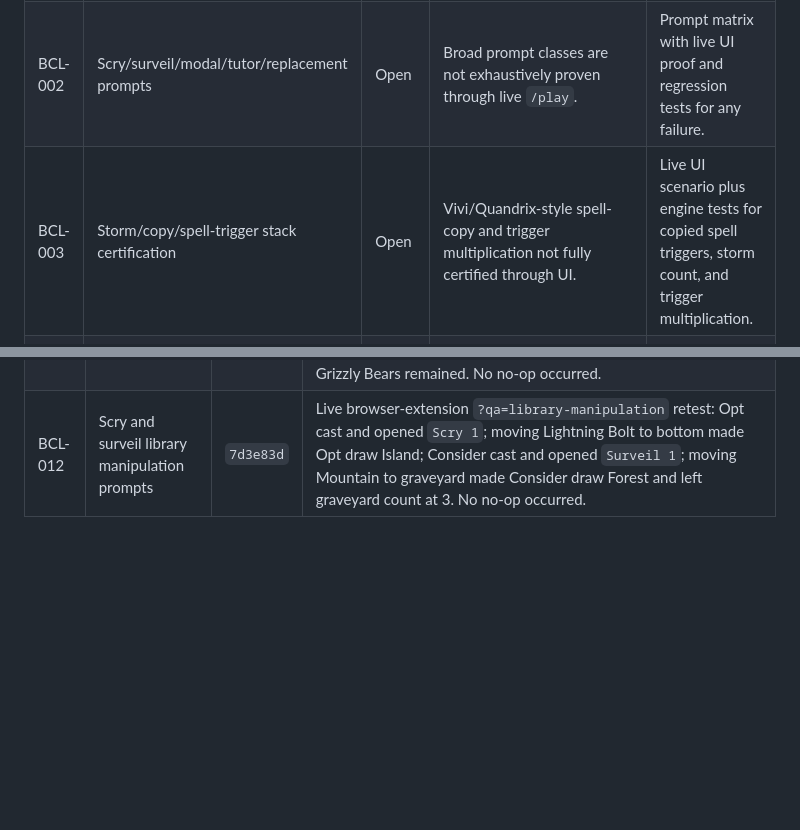
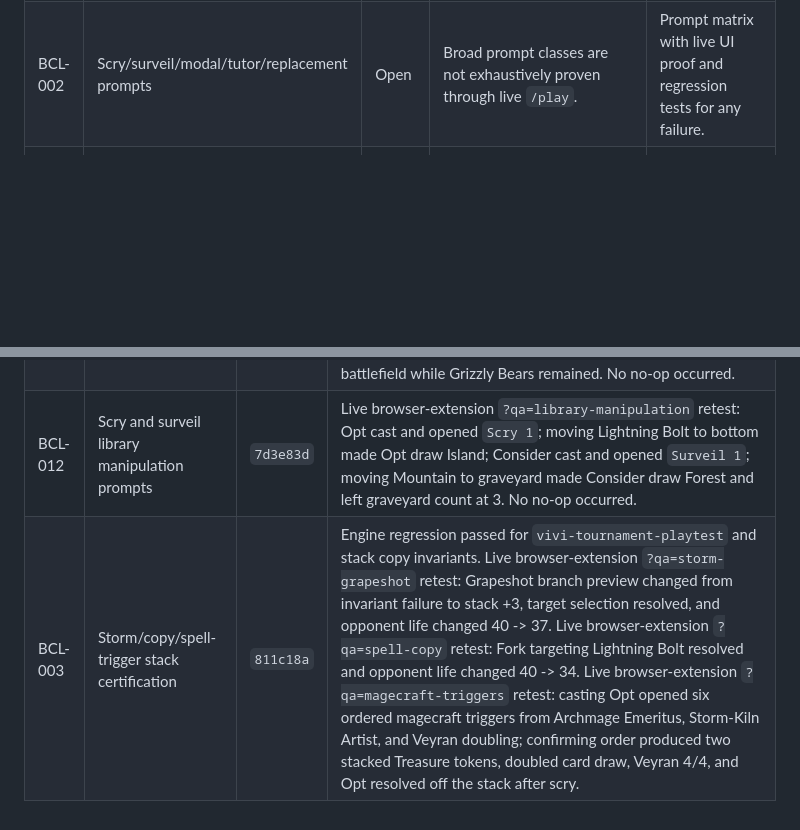
Before and after one commit to kilxnix/Magic, a Markdown page: docs/browser-certification-ledger-2026-06-01.md, 2 parts joined by grey strips. GitHub-like rendering; blank space fills up the shorter version.

Commit message:
Record spell trigger browser certification

```diff
--- a/docs/browser-certification-ledger-2026-06-01.md
+++ b/docs/browser-certification-ledger-2026-06-01.md
@@ -22,7 +22,6 @@ Completion rule:
 | --- | --- | --- | --- | --- |
 | BCL-001 | Per-card UI certification | Open | Current live runs drive sessions but do not force every card in each target deck through every printed action/trigger/prompt. | Browser-extension or browser-automation certification that records every card in scope as covered, unsupported-before-start, or fixed. |
 | BCL-002 | Scry/surveil/modal/tutor/replacement prompts | Open | Broad prompt classes are not exhaustively proven through live `/play`. | Prompt matrix with live UI proof and regression tests for any failure. |
-| BCL-003 | Storm/copy/spell-trigger stack certification | Open | Vivi/Quandrix-style spell-copy and trigger multiplication not fully certified through UI. | Live UI scenario plus engine tests for copied spell triggers, storm count, and trigger multiplication. |
 | BCL-004 | Complex combat certification | Open | Multi-blocker, trample/deathtouch/double strike, and multi-opponent assignment not fully certified through UI. | Live or deterministic UI scenario plus engine regression coverage. |
 | BCL-005 | Real room engine mode | Open | 4-human-context real engine room proof is not complete. | Four-context room run proving scoped views, priority, stack, reload, and action sync. |
 | BCL-006 | Save/replay canonicality | Open | `/play` save slots still contain UI metadata around canonical engine saves and can show replay audit warnings. | SaveManager-primary slot round-trip with replay audit clean for a long complex session. |
@@ -38,3 +37,4 @@ Completion rule:
 | BCL-010 | Declare blockers control availability | `933c25c` | Live browser-extension `?qa=declare-blockers` retest: Declare Blockers state showed `No blocks` and `Block with 1 creature(s)` controls despite opponent combat context; clicking `Block with 1 creature(s)` assigned the block and advanced to the next main-phase action surface without a no-op. |
 | BCL-011 | Abrade modal choice branches | `933c25c` | Live browser-extension `?qa=modal-choice` retest: damage branch cast Abrade targeting Grizzly Bears, resolved with stack 1 -> 0 and Grizzly Bears leaving battlefield; artifact branch cast Abrade targeting Sol Ring, resolved with Sol Ring leaving battlefield while Grizzly Bears remained. No no-op occurred. |
 | BCL-012 | Scry and surveil library manipulation prompts | `7d3e83d` | Live browser-extension `?qa=library-manipulation` retest: Opt cast and opened `Scry 1`; moving Lightning Bolt to bottom made Opt draw Island; Consider cast and opened `Surveil 1`; moving Mountain to graveyard made Consider draw Forest and left graveyard count at 3. No no-op occurred. |
+| BCL-003 | Storm/copy/spell-trigger stack certification | `811c18a` | Engine regression passed for `vivi-tournament-playtest` and stack copy invariants. Live browser-extension `?qa=storm-grapeshot` retest: Grapeshot branch preview changed from invariant failure to stack +3, target selection resolved, and opponent life changed 40 -> 37. Live browser-extension `?qa=spell-copy` retest: Fork targeting Lightning Bolt resolved and opponent life changed 40 -> 34. Live browser-extension `?qa=magecraft-triggers` retest: casting Opt opened six ordered magecraft triggers from Archmage Emeritus, Storm-Kiln Artist, and Veyran doubling; confirming order produced two stacked Treasure tokens, doubled card draw, Veyran 4/4, and Opt resolved off the stack after scry. |
```
